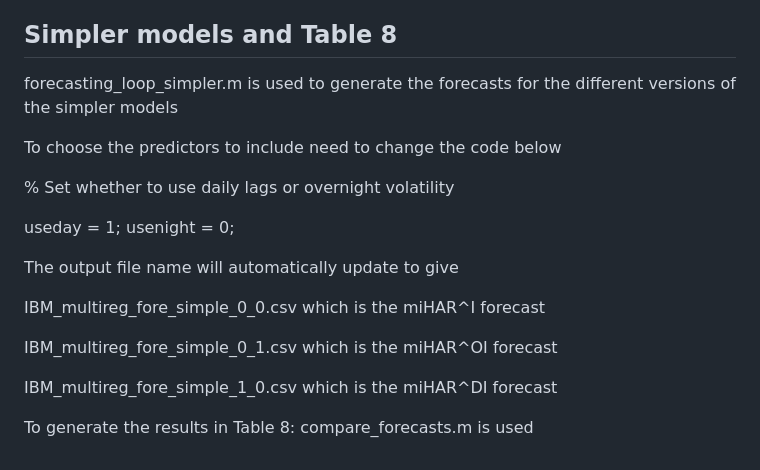
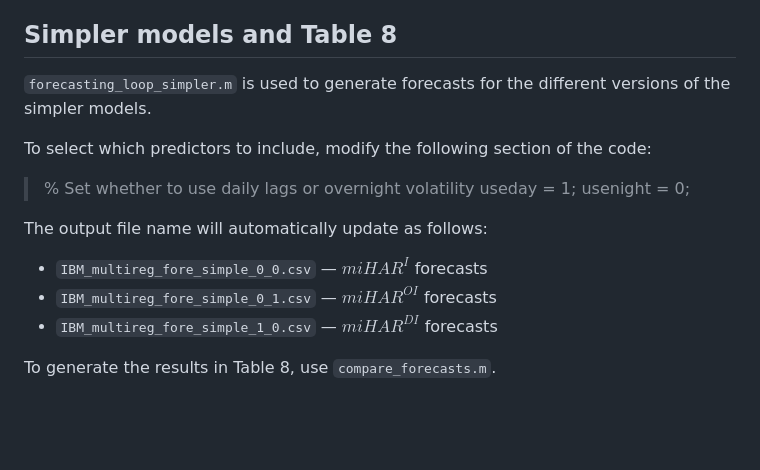
Before and after one commit to AdamEClements/Intraday_Spot_Volatility_IJF_Replication, a Markdown page: README.md, the part around the change. GitHub-like rendering; blank space fills up the shorter version.

```diff
--- a/README.md
+++ b/README.md
@@ -123,21 +123,18 @@ To generate the results in Table 7: compare_forecasts.m is used
 
 ## Simpler models and Table 8
 
-forecasting_loop_simpler.m is used to generate the forecasts for the different versions of the simpler models
+`forecasting_loop_simpler.m` is used to generate forecasts for the different versions of the simpler models.
 
-To choose the predictors to include need to change the code below
+To select which predictors to include, modify the following section of the code:
 
-% Set whether to use daily lags or overnight volatility
+> % Set whether to use daily lags or overnight volatility
+> useday = 1;
+> usenight = 0;
 
-useday = 1;
-usenight = 0;
+The output file name will automatically update as follows:
 
-The output file name will automatically update to give
+- `IBM_multireg_fore_simple_0_0.csv` — $miHAR^I$ forecasts
+- `IBM_multireg_fore_simple_0_1.csv` — $miHAR^{OI}$ forecasts
+- `IBM_multireg_fore_simple_1_0.csv` — $miHAR^{DI}$ forecasts
 
-IBM_multireg_fore_simple_0_0.csv which is the miHAR^I forecast
-
-IBM_multireg_fore_simple_0_1.csv which is the miHAR^OI forecast
-
-IBM_multireg_fore_simple_1_0.csv which is the miHAR^DI forecast
-
-To generate the results in Table 8: compare_forecasts.m is used
+To generate the results in Table 8, use `compare_forecasts.m`.
```
